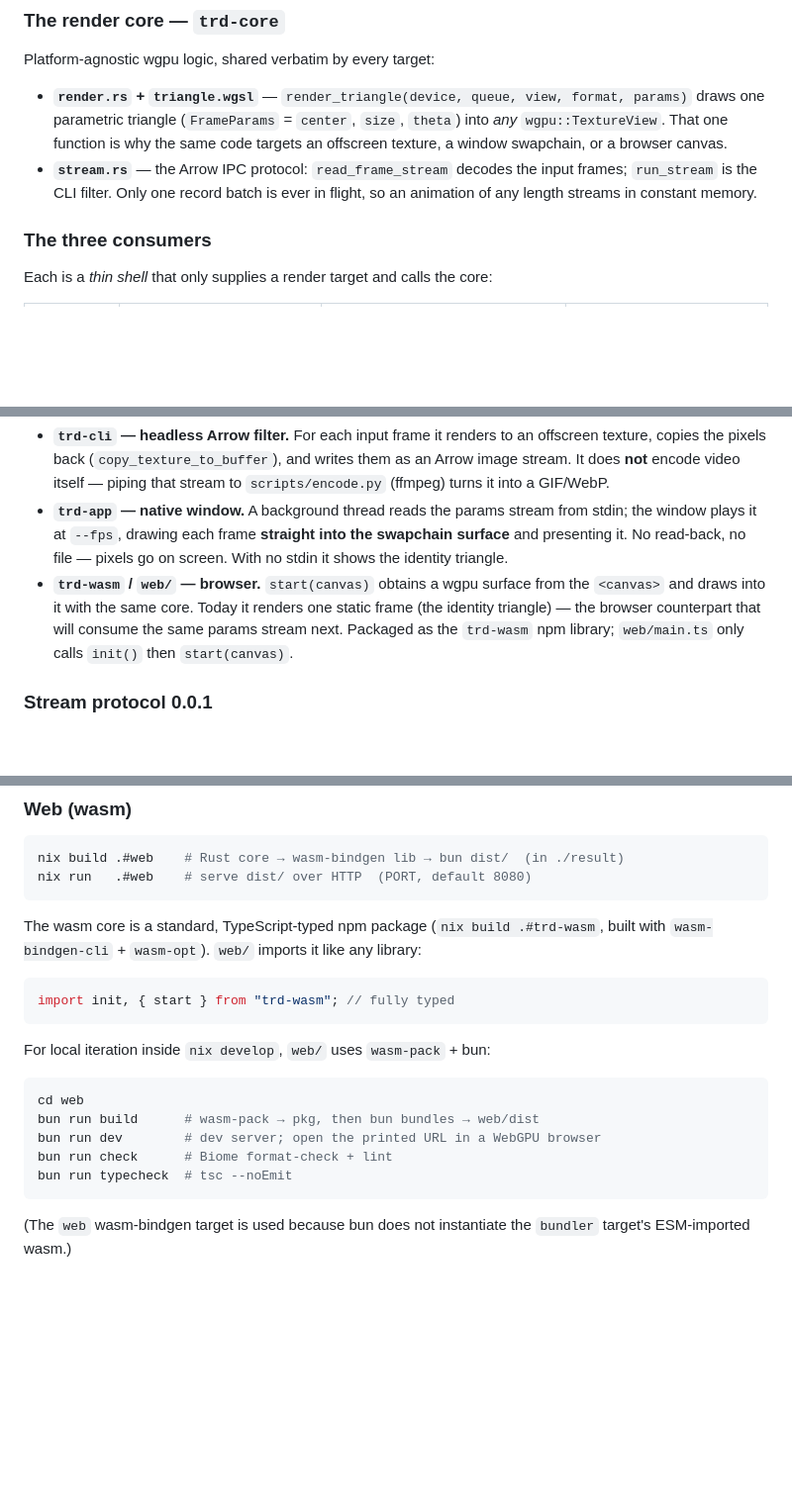
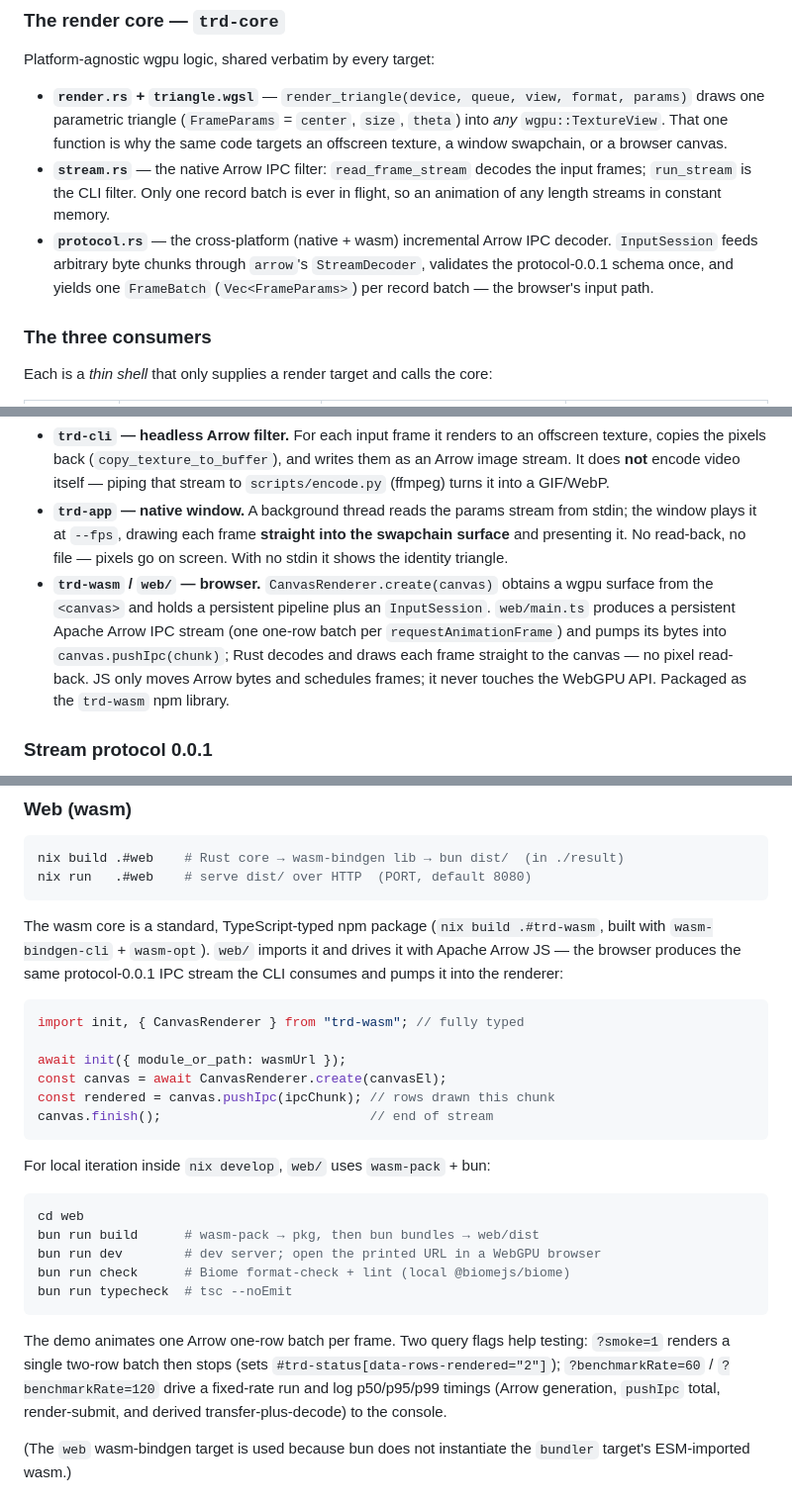
Before and after one commit to xiaoyxue/trd, a Markdown page: README.md, 3 parts joined by grey strips. Shown at 99% size. Rendered like a GitHub page; blank space fills up the shorter version.

Commit message:
docs: describe Arrow canvas browser workflow
Co-authored-by: Copilot <223556219+Copilot@users.noreply.github.com>

Copilot-Session: 583c4c1a-5ea4-4bc1-aebc-037290edfe97

````diff
--- a/README.md
+++ b/README.md
@@ -27,9 +27,13 @@ Platform-agnostic wgpu logic, shared verbatim by every target:
   params)` draws one parametric triangle (`FrameParams` = `center`, `size`,
   `theta`) into *any* `wgpu::TextureView`. That one function is why the same code
   targets an offscreen texture, a window swapchain, or a browser canvas.
-- **`stream.rs`** — the Arrow IPC protocol: `read_frame_stream` decodes the input
-  frames; `run_stream` is the CLI filter. Only one record batch is ever in flight,
-  so an animation of any length streams in constant memory.
+- **`stream.rs`** — the native Arrow IPC filter: `read_frame_stream` decodes the
+  input frames; `run_stream` is the CLI filter. Only one record batch is ever in
+  flight, so an animation of any length streams in constant memory.
+- **`protocol.rs`** — the cross-platform (native + wasm) incremental Arrow IPC
+  decoder. `InputSession` feeds arbitrary byte chunks through `arrow`'s
+  `StreamDecoder`, validates the protocol-0.0.1 schema once, and yields one
+  `FrameBatch` (`Vec<FrameParams>`) per record batch — the browser's input path.
 
 ### The three consumers
 
@@ -49,11 +53,13 @@ Each is a *thin shell* that only supplies a render target and calls the core:
   stdin; the window plays it at `--fps`, drawing each frame **straight into the
   swapchain surface** and presenting it. No read-back, no file — pixels go on
   screen. With no stdin it shows the identity triangle.
-- **`trd-wasm` / `web/` — browser.** `start(canvas)` obtains a wgpu surface from
-  the `<canvas>` and draws into it with the same core. Today it renders one static
-  frame (the identity triangle) — the browser counterpart that will consume the
-  same params stream next. Packaged as the `trd-wasm` npm library; `web/main.ts`
-  only calls `init()` then `start(canvas)`.
+- **`trd-wasm` / `web/` — browser.** `CanvasRenderer.create(canvas)` obtains a wgpu
+  surface from the `<canvas>` and holds a persistent pipeline plus an `InputSession`.
+  `web/main.ts` produces a persistent Apache Arrow IPC stream (one one-row batch per
+  `requestAnimationFrame`) and pumps its bytes into `canvas.pushIpc(chunk)`; Rust
+  decodes and draws each frame straight to the canvas — no pixel read-back. JS only
+  moves Arrow bytes and schedules frames; it never touches the WebGPU API. Packaged
+  as the `trd-wasm` npm library.
 
 ### Stream protocol 0.0.1
 
@@ -223,10 +229,17 @@ nix run   .#web    # serve dist/ over HTTP  (PORT, default 8080)
 ```
 
 The wasm core is a standard, TypeScript-typed npm package (`nix build .#trd-wasm`,
-built with `wasm-bindgen-cli` + `wasm-opt`). `web/` imports it like any library:
+built with `wasm-bindgen-cli` + `wasm-opt`). `web/` imports it and drives it with
+Apache Arrow JS — the browser produces the same protocol-0.0.1 IPC stream the CLI
+consumes and pumps it into the renderer:
 
 ```ts
-import init, { start } from "trd-wasm"; // fully typed
+import init, { CanvasRenderer } from "trd-wasm"; // fully typed
+
+await init({ module_or_path: wasmUrl });
+const canvas = await CanvasRenderer.create(canvasEl);
+const rendered = canvas.pushIpc(ipcChunk); // rows drawn this chunk
+canvas.finish();                           // end of stream
 ```
 
 For local iteration inside `nix develop`, `web/` uses `wasm-pack` + bun:
@@ -235,9 +248,15 @@ For local iteration inside `nix develop`, `web/` uses `wasm-pack` + bun:
 cd web
 bun run build      # wasm-pack → pkg, then bun bundles → web/dist
 bun run dev        # dev server; open the printed URL in a WebGPU browser
-bun run check      # Biome format-check + lint
+bun run check      # Biome format-check + lint (local @biomejs/biome)
 bun run typecheck  # tsc --noEmit
 ```
+
+The demo animates one Arrow one-row batch per frame. Two query flags help testing:
+`?smoke=1` renders a single two-row batch then stops (sets
+`#trd-status[data-rows-rendered="2"]`); `?benchmarkRate=60` / `?benchmarkRate=120`
+drive a fixed-rate run and log p50/p95/p99 timings (Arrow generation, `pushIpc`
+total, render-submit, and derived transfer-plus-decode) to the console.
 
 (The `web` wasm-bindgen target is used because bun does not instantiate the
 `bundler` target's ESM-imported wasm.)
````
Also changed, not shown: other parts of README.md (+4 -0 lines), AGENTS.md (+7 -1 lines).
